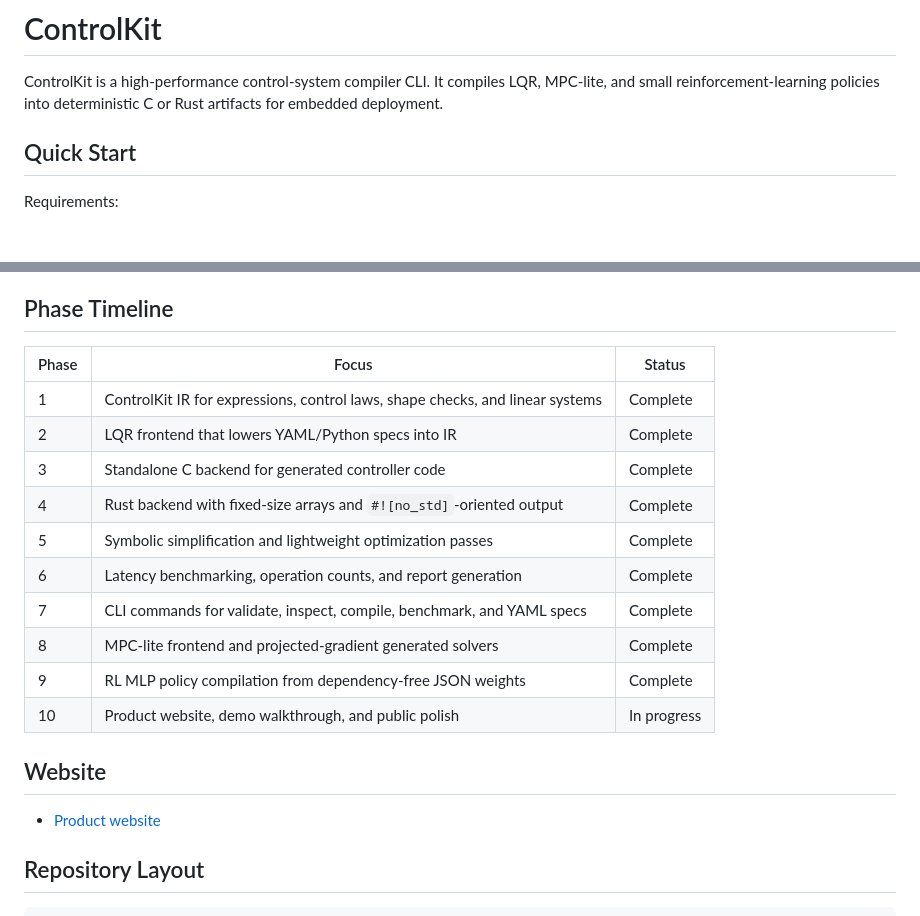
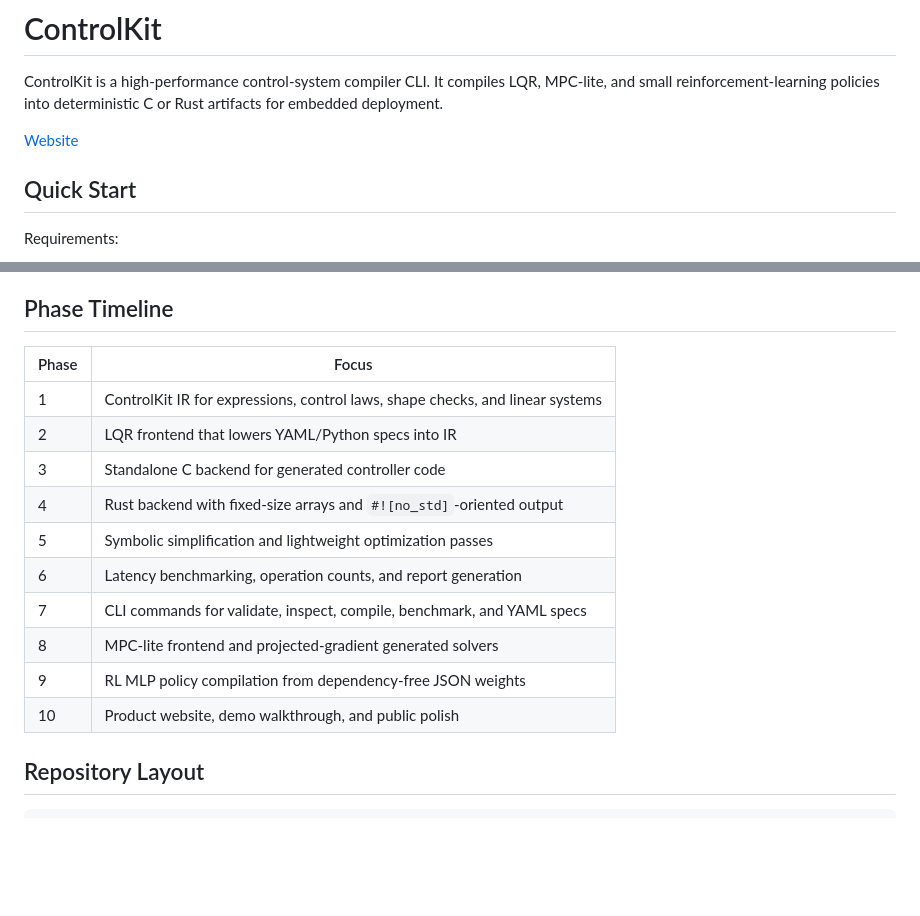
Before and after one commit to GEEGABYTE1/controlkit, a Markdown page: README.md, 2 parts joined by grey strips. GitHub-like rendering; blank space fills up the shorter version.

Commit message:
small changes in relation to format

```diff
--- a/README.md
+++ b/README.md
@@ -2,6 +2,8 @@
 
 ControlKit is a high-performance control-system compiler CLI. It compiles LQR, MPC-lite, and small
 reinforcement-learning policies into deterministic C or Rust artifacts for embedded deployment.
+
+[Website](website/index.html)
 
 ## Quick Start
 
@@ -258,22 +260,18 @@ activations, while Rust keeps `#![no_std]` with a small deterministic Tanh appro
 
 ## Phase Timeline
 
-| Phase | Focus | Status |
-| --- | --- | --- |
-| 1 | ControlKit IR for expressions, control laws, shape checks, and linear systems | Complete |
-| 2 | LQR frontend that lowers YAML/Python specs into IR | Complete |
-| 3 | Standalone C backend for generated controller code | Complete |
-| 4 | Rust backend with fixed-size arrays and `#![no_std]`-oriented output | Complete |
-| 5 | Symbolic simplification and lightweight optimization passes | Complete |
-| 6 | Latency benchmarking, operation counts, and report generation | Complete |
-| 7 | CLI commands for validate, inspect, compile, benchmark, and YAML specs | Complete |
-| 8 | MPC-lite frontend and projected-gradient generated solvers | Complete |
-| 9 | RL MLP policy compilation from dependency-free JSON weights | Complete |
-| 10 | Product website, demo walkthrough, and public polish | In progress |
-
-## Website
-
-- [Product website](website/index.html)
+| Phase | Focus |
+| --- | --- |
+| 1 | ControlKit IR for expressions, control laws, shape checks, and linear systems |
+| 2 | LQR frontend that lowers YAML/Python specs into IR |
+| 3 | Standalone C backend for generated controller code |
+| 4 | Rust backend with fixed-size arrays and `#![no_std]`-oriented output |
+| 5 | Symbolic simplification and lightweight optimization passes |
+| 6 | Latency benchmarking, operation counts, and report generation |
+| 7 | CLI commands for validate, inspect, compile, benchmark, and YAML specs |
+| 8 | MPC-lite frontend and projected-gradient generated solvers |
+| 9 | RL MLP policy compilation from dependency-free JSON weights |
+| 10 | Product website, demo walkthrough, and public polish |
 
 ## Repository Layout
 
```
